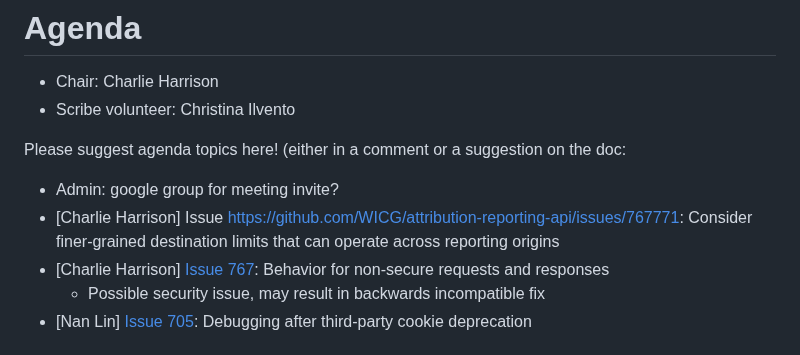
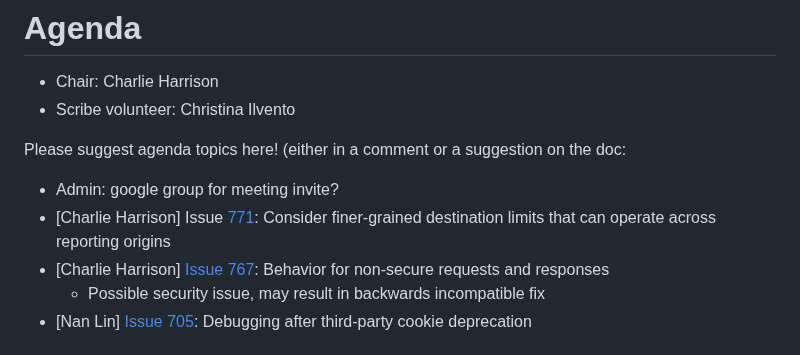
Before and after one commit to WICG/attribution-reporting-api, a Markdown page: meetings/2023-05-01-minutes.md, the part around the change. GitHub-like rendering.

```diff
--- a/meetings/2023-05-01-minutes.md
+++ b/meetings/2023-05-01-minutes.md
@@ -30,7 +30,7 @@ Please suggest agenda topics here! (either in a comment or a suggestion on the d
 
 
 * Admin: google group for meeting invite?
-* [Charlie Harrison] Issue https://github.com/WICG/attribution-reporting-api/issues/767771: Consider finer-grained destination limits that can operate across reporting origins
+* [Charlie Harrison] Issue [771](https://github.com/WICG/attribution-reporting-api/issues/771): Consider finer-grained destination limits that can operate across reporting origins
 * [Charlie Harrison] [Issue 767](https://github.com/WICG/attribution-reporting-api/issues/767): Behavior for non-secure requests and responses
     * Possible security issue, may result in backwards incompatible fix
 * [Nan Lin] [Issue 705](https://github.com/WICG/attribution-reporting-api/issues/705): Debugging after third-party cookie deprecation
```
